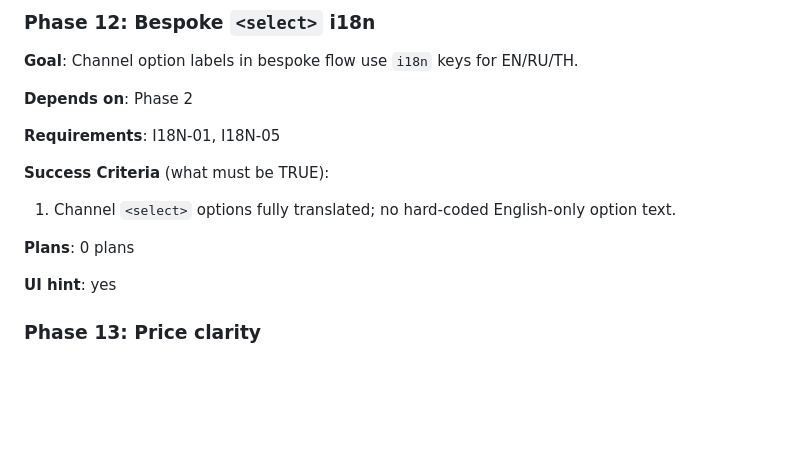
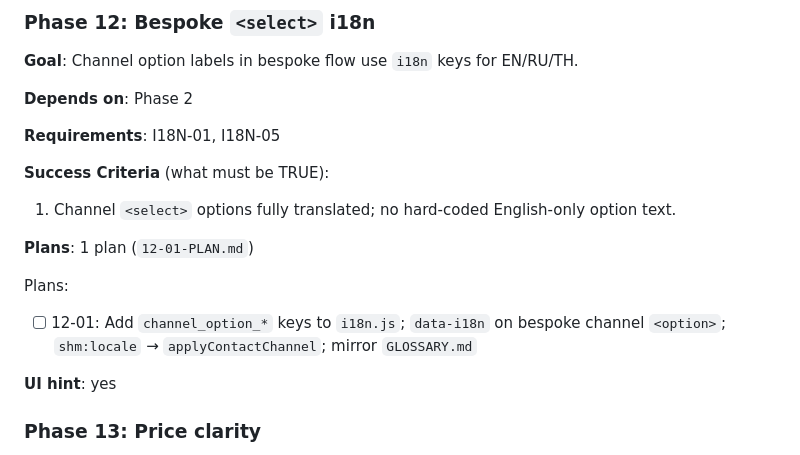
Before and after one commit to vedxmthog/shmaleon-landing, a Markdown page: .planning/ROADMAP.md, the part around the change. GitHub-like rendering; blank space fills up the shorter version.

Commit message:
docs(roadmap): phase 12 plan inventory (12-01)

```diff
--- a/.planning/ROADMAP.md
+++ b/.planning/ROADMAP.md
@@ -278,7 +278,11 @@ Plans:
 
 1. Channel `<select>` options fully translated; no hard-coded English-only option text.
 
-**Plans**: 0 plans
+**Plans**: 1 plan (`12-01-PLAN.md`)
+
+Plans:
+
+- [ ] 12-01: Add `channel_option_*` keys to `i18n.js`; `data-i18n` on bespoke channel `<option>`; `shm:locale` → `applyContactChannel`; mirror `GLOSSARY.md`
 
 **UI hint**: yes
 
```
